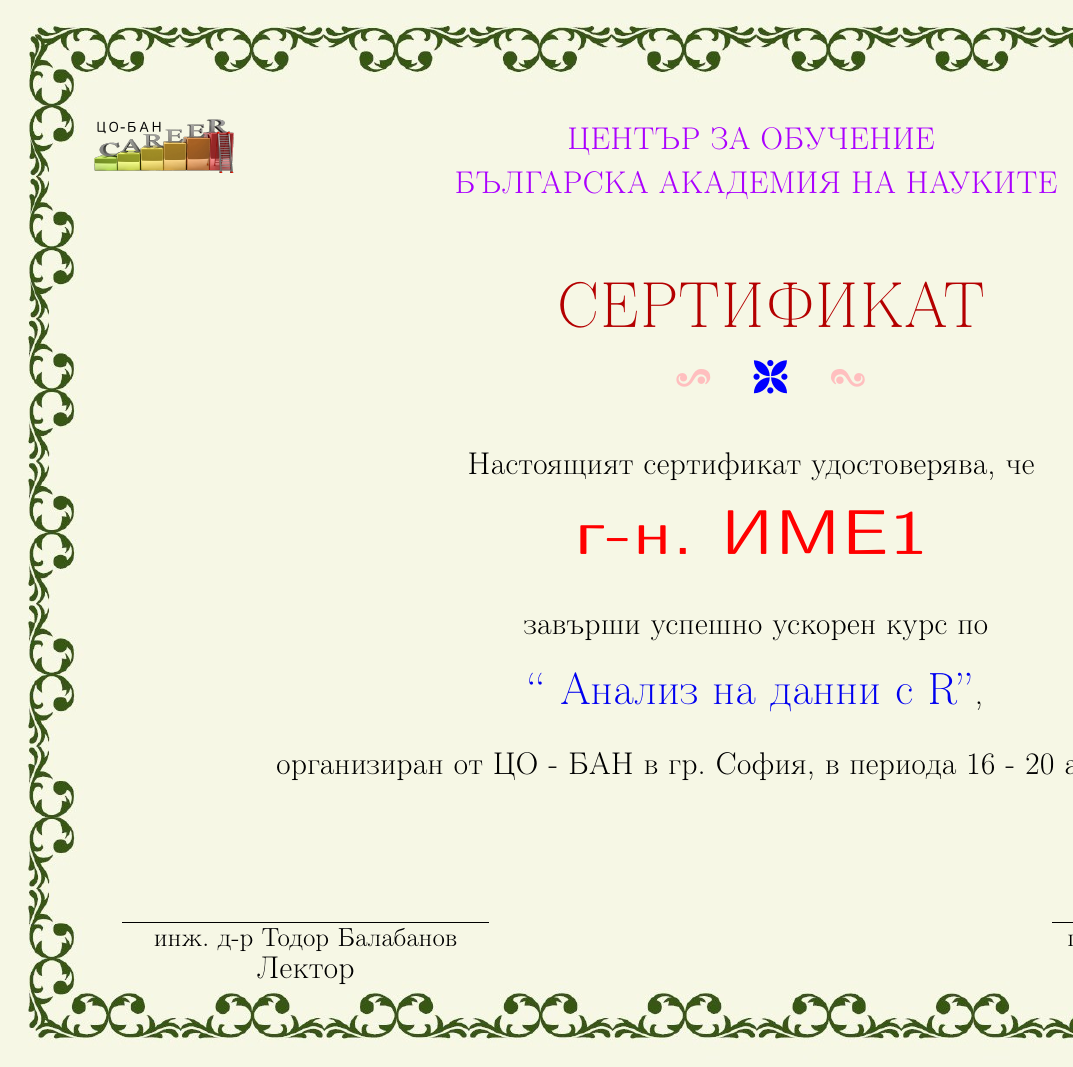
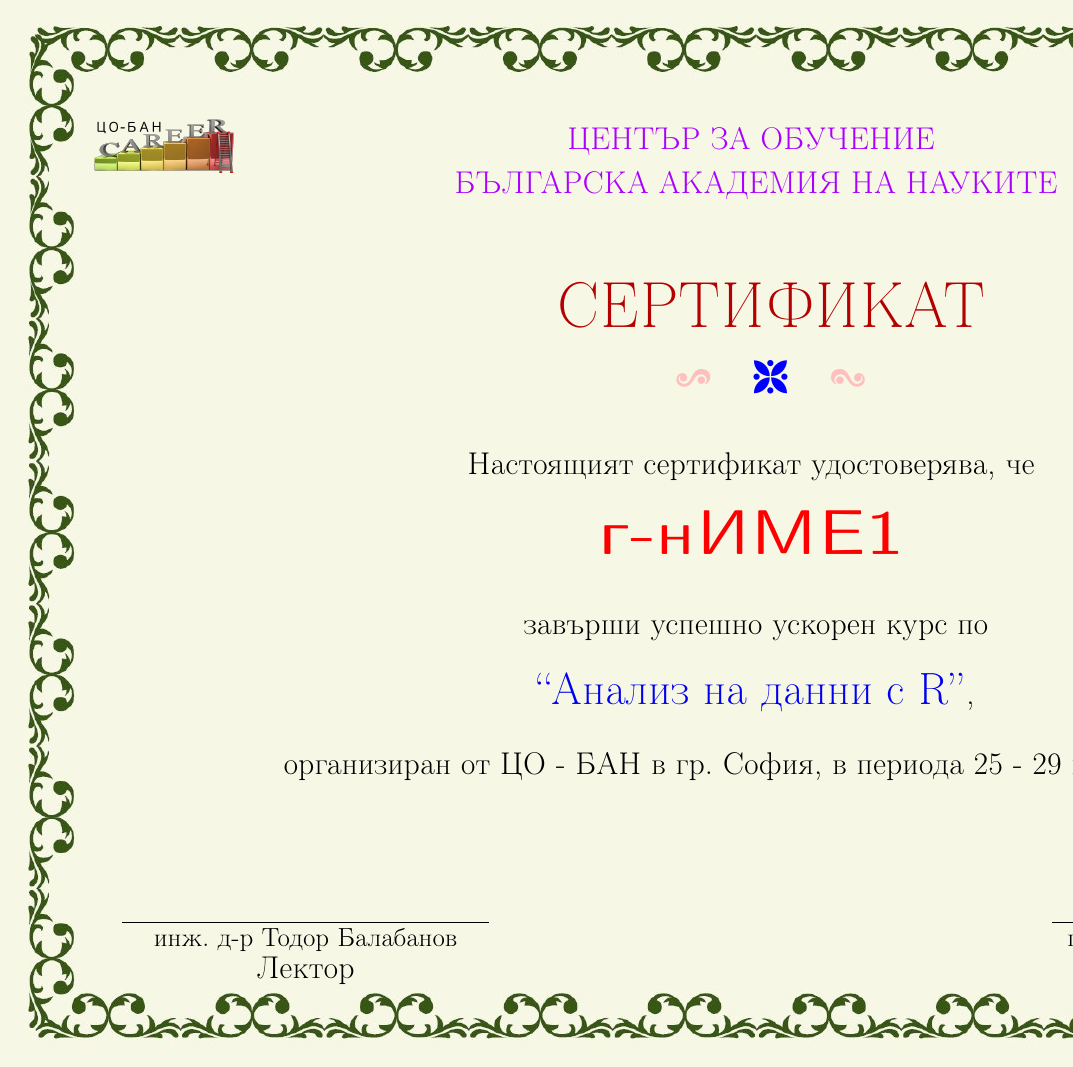
Before and after one commit to TodorBalabanov/Bulgarian-Academy-of-Sciences-Training-Center-Certificate, a LaTeX document (certificate.tex, which reads participants.csv): page 1 of 4. Compiled offline with pdfLaTeX.

Commit message:
Some template changes were done.

```diff
--- a/certificate.tex
+++ b/certificate.tex
@@ -81,10 +81,10 @@
 \begin{center}{%\doublespacing
 Настоящият сертификат удостоверява, че
 \vspace{0.2cm}\\
-{{\Huge\sffamily\bfseries\color{name}{\dg. \MakeUppercase{\name}}}}
+{{\Huge\sffamily\bfseries\color{name}{\dg \MakeUppercase{\name}}}}
 \vspace{0.2cm}\\
-завърши успешно  ускорен курс по\\ \emph{\color{phd}{\Large \bf `` Анализ на данни с R''}},\\ организиран от ЦО - БАН в гр. София, в периода
-16 - 20 април 2018 г.}
+завърши успешно  ускорен курс по\\ \emph{\color{phd}{\Large \bf ``Анализ на данни с R''}},\\ организиран от ЦО - БАН в гр. София, в периода
+\period}
 \end{center}
 
 \noindent
@@ -92,11 +92,11 @@
 {\singlespacing
 \vfil
 \begin{minipage}[l]{2.8in}
- \sigskip \signature{}{инж. д-р Тодор Балабанов \\ Лектор }
+ \sigskip \signature{}{\teacher \\ Лектор }
 \end{minipage}
 \hfill
 \begin{minipage}[r]{2.8in}
-\sigskip \signature{}{проф. д.б.н. Евдокия Пашева \\ Директор }
+\sigskip \signature{}{\director \\ Директор }
 \end{minipage}}
 
 \pagebreak
--- a/participants.csv
+++ b/participants.csv
@@ -1,5 +1,5 @@
-degree,Name,Dgn,subject,inst,place
-г-н,Име1,Длъжност1,Област1,Институт1,Град1
-г-жа,Име2,Длъжност2,Област2,Институт2,Град2
-г-ца,Име3,Длъжност3,Област3,Институт3,Град3
-д-р,Име4,Длъжност4,Област4,Институт4,Град4
+honorific,name,position,subject,employer,place,date,teacher,director
+г-н,Име1,Длъжност1,Област1,Институт1,Град1,25 - 29 март 2019 г.,инж. д-р Тодор Балабанов,проф. д.б.н. Евдокия Пашева
+г-жа,Име2,Длъжност2,Област2,Институт2,Град2,25 - 29 март 2019 г.,инж. д-р Тодор Балабанов,проф. д.б.н. Евдокия Пашева
+г-ца,Име3,Длъжност3,Област3,Институт3,Град3,25 - 29 март 2019 г.,инж. д-р Тодор Балабанов,проф. д.б.н. Евдокия Пашева
+д-р,Име4,Длъжност4,Област4,Институт4,Град4,25 - 29 март 2019 г.,инж. д-р Тодор Балабанов,проф. д.б.н. Евдокия Пашева
```
Also changed, not shown: certificate.tex (2 more changed lines).
